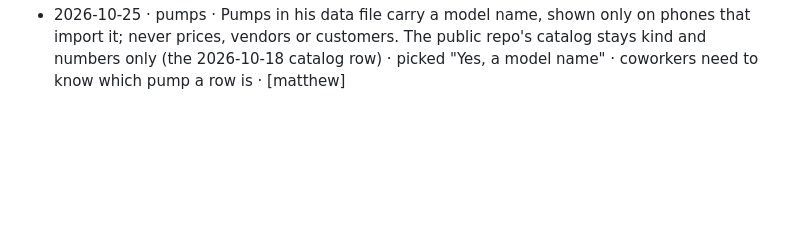
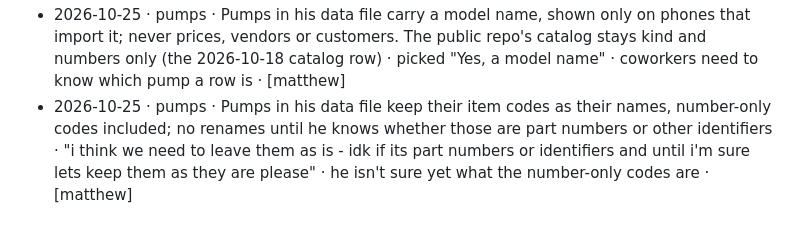
Before and after one commit to mwitkewiz1/Archimedes, a Markdown page: docs/decisions.md, the part around the change. GitHub-like rendering; blank space fills up the shorter version.

Commit message:
Decisions: data file pumps keep their item codes as names
Why: Matthew isn't sure yet whether the number-only codes are part numbers or other identifiers.

Co-Authored-By: Claude Opus 5.5 <noreply@anthropic.com>

```diff
--- a/docs/decisions.md
+++ b/docs/decisions.md
@@ -29,3 +29,4 @@ Read when: you need a past owner ruling. Grep by area; never read whole.
 - 2026-10-25 · ui · The ? tab becomes a three-bar menu (☰): Tools (the five bottom tabs), Import / export (Back up this phone, Import a file) and Setup (the tape's smallest mark, How to type numbers) · "maybe we should build a 3 bar menu so it doesn't feel so forced in somewhere. that way the ? can live there as "options/setup" and there can be a "tools" category that lists the 5 things already at the bottom and a "import/export" section for data sending/receiving.." · Backup and Import needed a home that didn't feel squeezed in · [matthew]
 - 2026-10-25 · pumps · When an imported file and the phone disagree on a pump's curve numbers, what was typed on that phone stays and numbers that came from an earlier file update; joints add up without repeats; the newer pump list wins · picked "Typed on phone wins (Recommended)" · an import never overwrites someone's own work · [matthew]
 - 2026-10-25 · pumps · Pumps in his data file carry a model name, shown only on phones that import it; never prices, vendors or customers. The public repo's catalog stays kind and numbers only (the 2026-10-18 catalog row) · picked "Yes, a model name" · coworkers need to know which pump a row is · [matthew]
+- 2026-10-25 · pumps · Pumps in his data file keep their item codes as their names, number-only codes included; no renames until he knows whether those are part numbers or other identifiers · "i think we need to leave them as is - idk if its part numbers or identifiers and until i'm sure lets keep them as they are please" · he isn't sure yet what the number-only codes are · [matthew]
```
